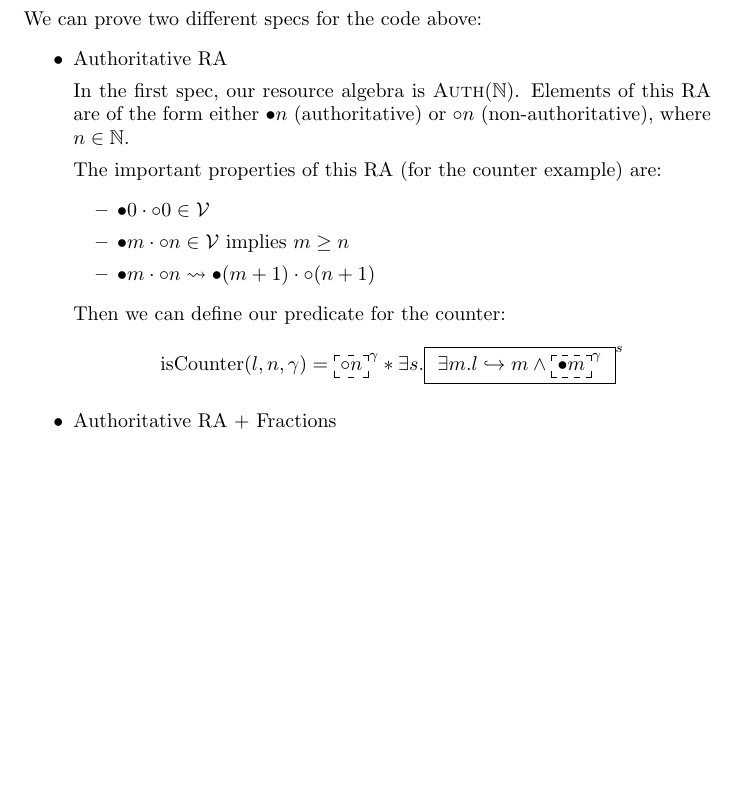
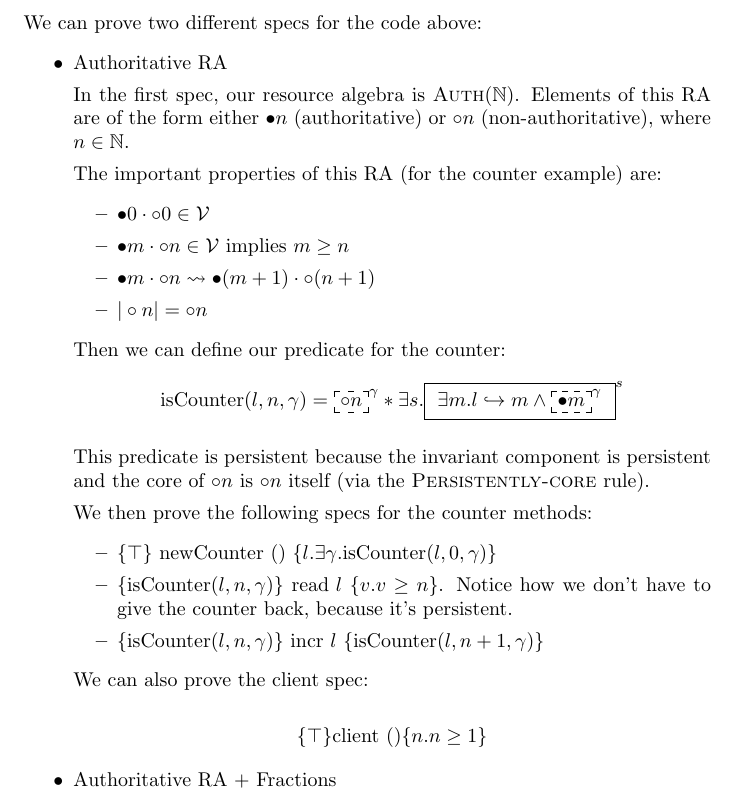
Before and after one commit to abeln/iris-practice, a LaTeX document (iris.tex, which reads counter.tex): part of page 2 of 2, cut so that both start at the same text, the shorter picture padded with empty space. Compiled offline with pdfLaTeX.

Commit message:
Done with first spec

```diff
--- a/counter.tex
+++ b/counter.tex
@@ -55,10 +55,24 @@ The important properties of this RA (for the counter example) are:
 \item $\validelem{\prodelem{\aelem{0}}{\naelem{0}}}$
 \item $\validelem{\prodelem{\aelem{m}}{\naelem{n}}}$ implies $m \ge n$
 \item $\fpupd{\prodelem{\aelem{m}}{\naelem{n}}}{\prodelem{\aelem{(m + 1)}}{\naelem{(n + 1)}}}$
+\item $|\naelem{n}| = \naelem{n}$
 \end{itemize}
 
 Then we can define our predicate for the counter:
 \[ \isCounter{l}{n}{\gamma} = \ownr{\naelem{n}} {\gamma} * \exists s.\inv{ $\exists m. \pointsto{l}{m} \land \ownr{\aelem{m}}{\gamma} $ }{s} \]
 
+This predicate is persistent because the invariant component is persistent and the core of $\naelem{n}$ is $\naelem{n}$ itself (via the \textsc{Persistently-core} rule).
+
+We then prove the following specs for the counter methods:
+\begin{itemize}
+\item \hot{$\top$}{$\text{newCounter ()}$}{$l. \exists \gamma. \isCounter{l}{0}{\gamma}$}
+\item \hot{$\isCounter{l}{n}{\gamma}$}{$\app{\text{read}}{l}$}{$v. v \ge n$}. Notice how we don't have to give the counter back, because it's persistent.
+\item \hot{$\isCounter{l}{n}{\gamma}$}{$\app{\text{incr}}{l}$}{$\isCounter{l}{n + 1}{\gamma}$}
+\end{itemize}
+
+We can also prove the client spec:
+
+\[ \hot{\top}{\app{\text{client}}{()}}{n. n \ge 1} \]
+
 \item Authoritative RA + Fractions
 \end{itemize}
```
Also changed, not shown: macros.tex (+4 -0 lines), iris.pdf.
